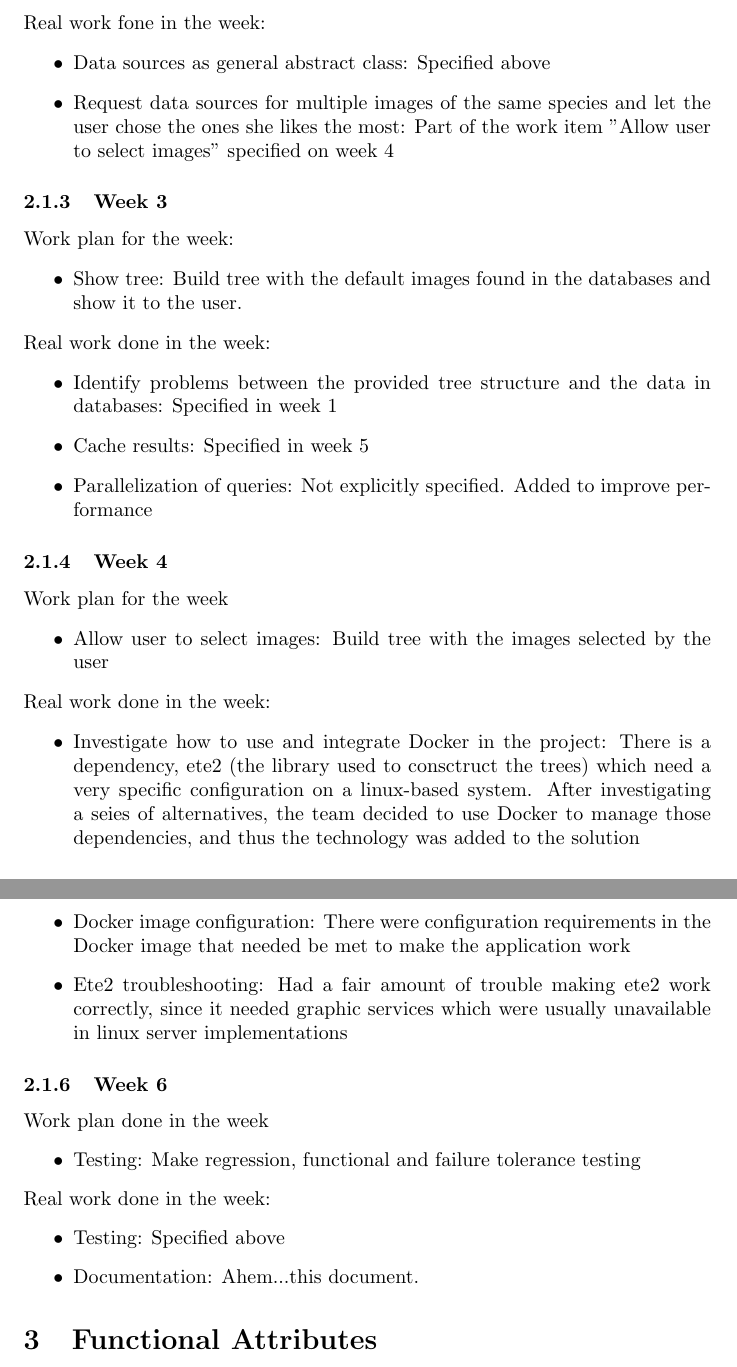
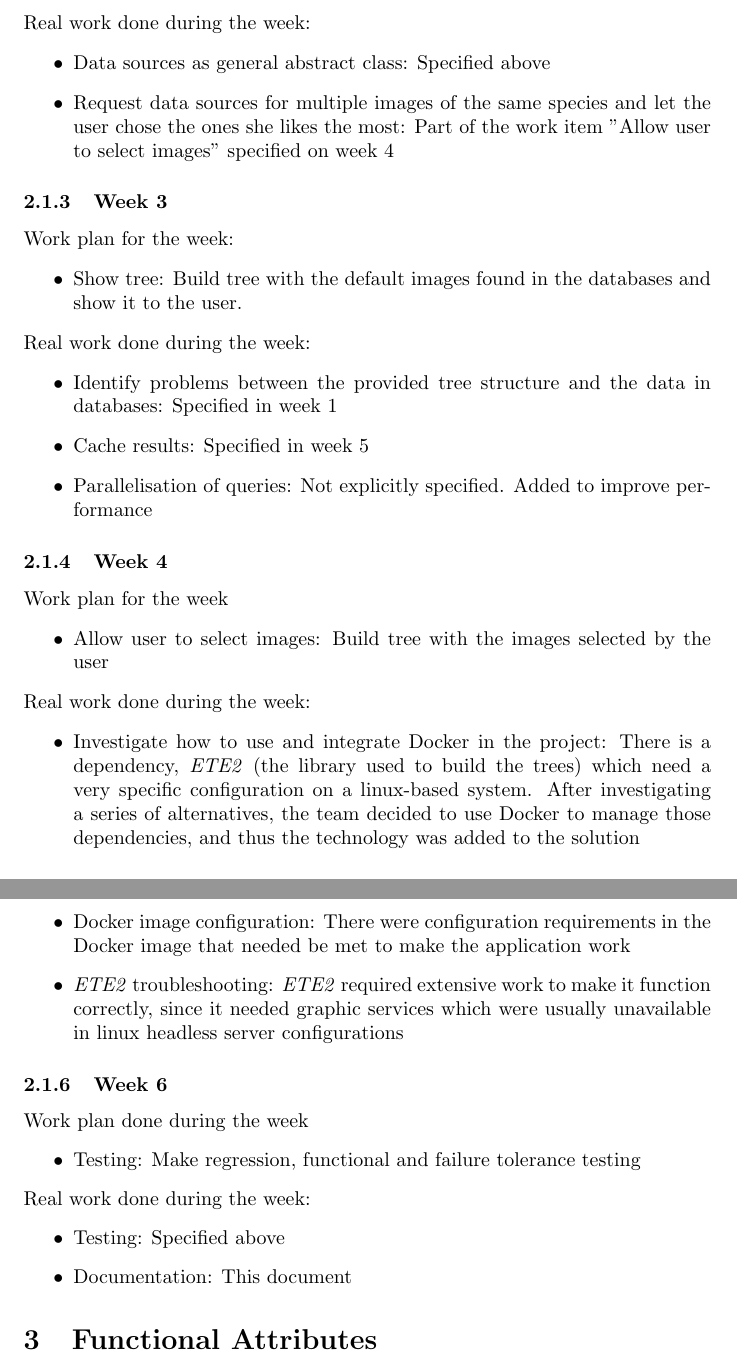
Before and after one commit to jmtovar/Bath, a LaTeX document (Documentacion/proyecto.tex): two parts of pages 3 and 4 of 8, joined at a grey line, cut so that both start at the same text. Compiled offline with pdfLaTeX.

Commit message:
First round Schedule

```diff
--- a/Documentacion/proyecto.tex
+++ b/Documentacion/proyecto.tex
@@ -49,5 +49,5 @@ Since people who will maintain the web application will most likely not be softw
 	\end{itemize}
-	Real work fone in the week:
+	Real work done during the week:
 	\begin{itemize}
 		\item Data sources as general abstract class: Specified above
 		\item Request data sources for multiple images of the same species and let the user chose the ones she likes the most: Part of the work item "Allow user to select images" specified on week 4
@@ -57,19 +57,19 @@ Since people who will maintain the web application will most likely not be softw
 	\begin{itemize}
   		\item Show tree: Build tree with the default images found in the databases and show it to the user.
 	\end{itemize}
-	Real work done in the week:
+	Real work done during the week:
 	\begin{itemize}
 		\item Identify problems  between the provided tree structure and the data in databases: Specified in week 1
 		\item Cache results: Specified in week 5
-		\item Parallelization of queries: Not explicitly specified. Added to improve performance
+		\item Parallelisation of queries: Not explicitly specified. Added to improve performance
 	\end{itemize}
   \subsubsection{Week 4}
   	Work plan for the week
   	\begin{itemize}
   		\item Allow user to select images: Build tree with the images selected by the user
 	\end{itemize}
-	Real work done in the week:
+	Real work done during the week:
 	\begin{itemize}
-		\item Investigate how to use and integrate Docker in the project: There is a dependency, ete2 (the library used to consctruct the trees) which need a very specific configuration on a linux-based system. After investigating a seies of alternatives, the team decided to use Docker to manage those dependencies, and thus the technology was added to the solution
+		\item Investigate how to use and integrate Docker in the project: There is a dependency, \textit{ETE2} (the library used to build the trees) which need a very specific configuration on a linux-based system. After investigating a series of alternatives, the team decided to use Docker to manage those dependencies, and thus the technology was added to the solution
 	\end{itemize}
   \subsubsection{Week 5}
@@ -82,16 +82,16 @@ Since people who will maintain the web application will most likely not be softw
 	\begin{itemize}
 		\item Docker image configuration: There were configuration requirements in the Docker image that needed be met to make the application work
-		\item Ete2 troubleshooting: Had a fair amount of trouble making ete2 work correctly, since it needed graphic services which were usually unavailable in linux server implementations
+		\item \textit{ETE2} troubleshooting: \textit{ETE2} required extensive work to make it function correctly, since it needed graphic services which were usually unavailable in linux headless server configurations
 	\end{itemize}
   \subsubsection{Week 6}
-  	Work plan done in the week
+  	Work plan done during the week
   	\begin{itemize}
   		\item Testing: Make regression, functional and failure tolerance testing
 	\end{itemize}
-	Real work done in the week:
+	Real work done during the week:
 	\begin{itemize}
 		\item Testing: Specified above
-		\item Documentation: Ahem...this document.
+		\item Documentation: This document
 	\end{itemize}
 
 \section{Functional Attributes}
```
Also changed, not shown: Documentacion/proyecto.tex (18 more changed lines).
